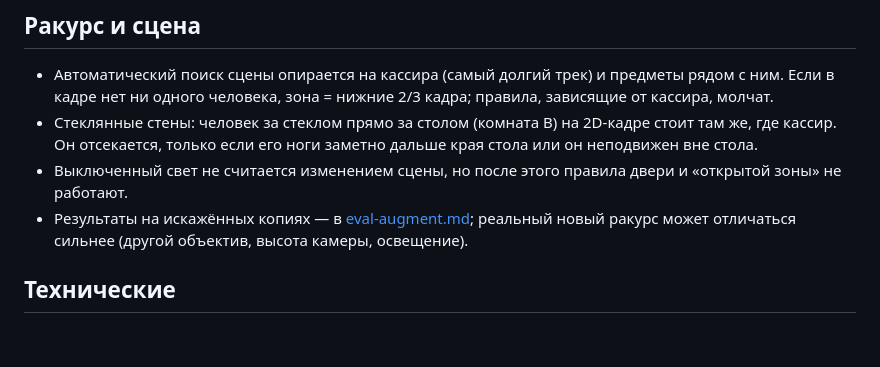
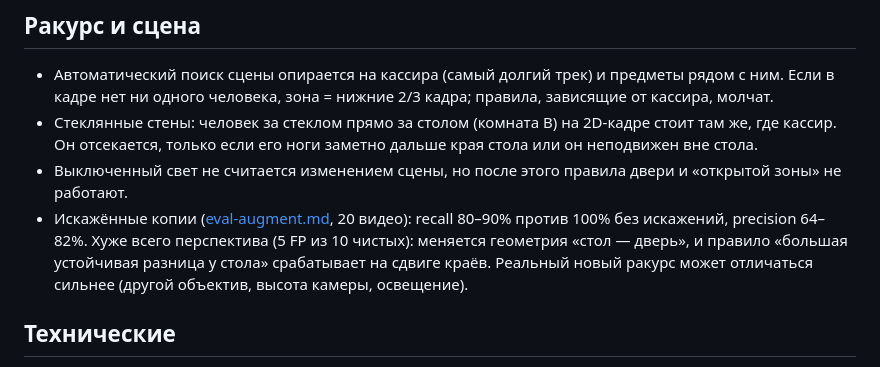
Before and after one commit to kanzzzwag/kiye, a Markdown page: docs/limitations.md, the part around the change. Rendered like a GitHub page; blank space fills up the shorter version.

Commit message:
limitations: robustness summary
Co-Authored-By: Claude Opus 5.5 <noreply@anthropic.com>

```diff
--- a/docs/limitations.md
+++ b/docs/limitations.md
@@ -38,7 +38,9 @@
 - Стеклянные стены: человек за стеклом прямо за столом (комната B) на 2D-кадре стоит там же, где кассир.
   Он отсекается, только если его ноги заметно дальше края стола или он неподвижен вне стола.
 - Выключенный свет не считается изменением сцены, но после этого правила двери и «открытой зоны» не работают.
-- Результаты на искажённых копиях — в [eval-augment.md](eval-augment.md); реальный новый ракурс может отличаться
+- Искажённые копии ([eval-augment.md](eval-augment.md), 20 видео): recall 80–90% против 100% без искажений,
+  precision 64–82%. Хуже всего перспектива (5 FP из 10 чистых): меняется геометрия «стол — дверь», и правило
+  «большая устойчивая разница у стола» срабатывает на сдвиге краёв. Реальный новый ракурс может отличаться
   сильнее (другой объектив, высота камеры, освещение).
 
 ## Технические
```
